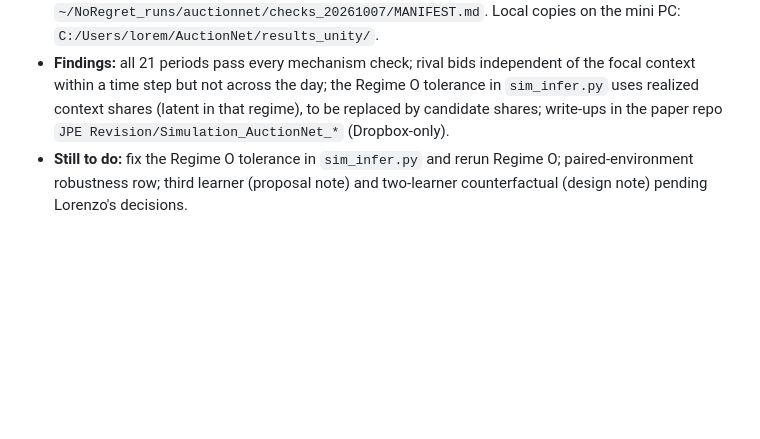
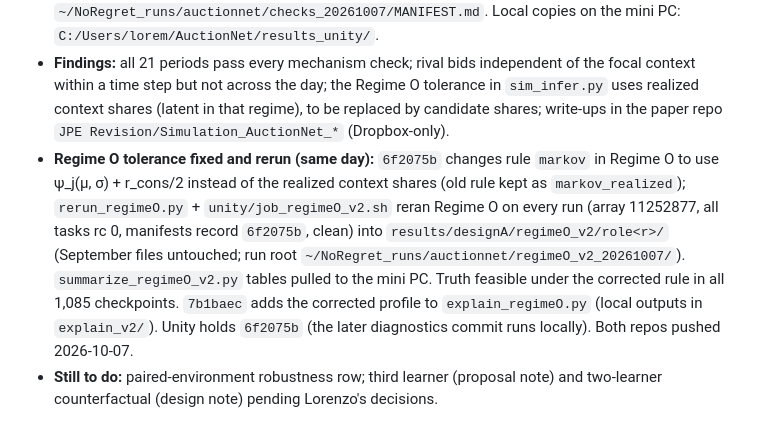
Before and after one commit to LorenzoMagnolfi/Estimation-of-Games-under-No-Regret_Code, a Markdown page: CLAUDE_HANDOVER.md, the part around the change. Drawn GitHub-style; blank space fills up the shorter version.

Commit message:
Handover: Regime O tolerance fix and rerun (array 11252877)
Co-Authored-By: Claude Opus 5.5 <noreply@anthropic.com>

```diff
--- a/CLAUDE_HANDOVER.md
+++ b/CLAUDE_HANDOVER.md
@@ -106,4 +106,5 @@
 - **Staging rule now in force:** `git -c core.autocrlf=false archive --format=tar HEAD python/auctionnet | ssh unity 'cd ~/NoRegret_Code && tar -xf -'`, then write the full hash to `python/auctionnet/STAGED_COMMIT.txt` and check sha256 against `git show HEAD:<file>`. Without `core.autocrlf=false` the archive arrives with CRLF and breaks the job scripts. `provenance.code_commit()` reads `STAGED_COMMIT.txt`, so manifests now carry the commit. The September copy is kept on Unity as `python/auctionnet_asrun_e19d4ba/`. Unity currently holds `8117590` (plus the later plot script, which runs locally).
 - **New Unity outputs:** `results/verify/` (21 `verify_period-*.json`, `verify_summary.csv`, `alpha_max.csv`; jobs 11252734, 11252741, 11252763), `results/fringe/` (job 11252735), `results/cf/` (array 11252779; supersedes 11252772), `results/designA/tables/` (payoff tables without the rival draws, for local diagnostics). Run manifest: `~/NoRegret_runs/auctionnet/checks_20261007/MANIFEST.md`. Local copies on the mini PC: `C:/Users/lorem/AuctionNet/results_unity/`.
 - **Findings:** all 21 periods pass every mechanism check; rival bids independent of the focal context within a time step but not across the day; the Regime O tolerance in `sim_infer.py` uses realized context shares (latent in that regime), to be replaced by candidate shares; write-ups in the paper repo `JPE Revision/Simulation_AuctionNet_*` (Dropbox-only).
-- **Still to do:** fix the Regime O tolerance in `sim_infer.py` and rerun Regime O; paired-environment robustness row; third learner (proposal note) and two-learner counterfactual (design note) pending Lorenzo's decisions.
+- **Regime O tolerance fixed and rerun (same day):** `6f2075b` changes rule `markov` in Regime O to use ψ_j(μ, σ) + r_cons/2 instead of the realized context shares (old rule kept as `markov_realized`); `rerun_regimeO.py` + `unity/job_regimeO_v2.sh` reran Regime O on every run (array 11252877, all tasks rc 0, manifests record `6f2075b`, clean) into `results/designA/regimeO_v2/role<r>/` (September files untouched; run root `~/NoRegret_runs/auctionnet/regimeO_v2_20261007/`). `summarize_regimeO_v2.py` tables pulled to the mini PC. Truth feasible under the corrected rule in all 1,085 checkpoints. `7b1baec` adds the corrected profile to `explain_regimeO.py` (local outputs in `explain_v2/`). Unity holds `6f2075b` (the later diagnostics commit runs locally). Both repos pushed 2026-10-07.
+- **Still to do:** paired-environment robustness row; third learner (proposal note) and two-learner counterfactual (design note) pending Lorenzo's decisions.
```
